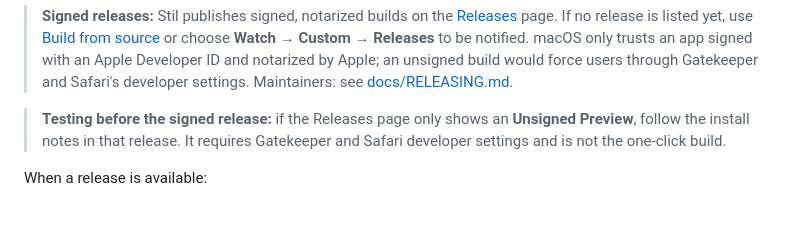
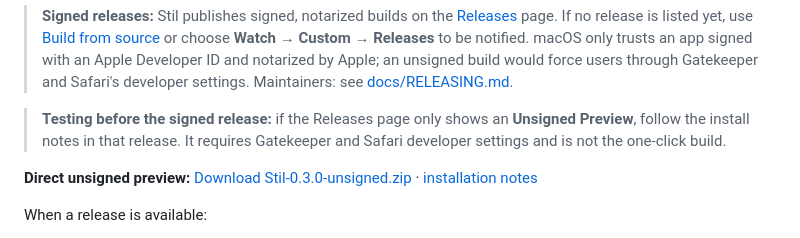
Before and after one commit to ersarue/stil-safari, a Markdown page: README.md, the part around the change. Drawn GitHub-style; blank space fills up the shorter version.

Commit message:
Link the downloadable unsigned preview

```diff
--- a/README.md
+++ b/README.md
@@ -14,6 +14,8 @@ Stil is designed to install like a normal Mac app: download it, drag it to Appli
 > **Signed releases:** Stil publishes signed, notarized builds on the [Releases](https://github.com/ersarue/stil-safari/releases) page. If no release is listed yet, use [Build from source](#build-from-source) or choose **Watch → Custom → Releases** to be notified. macOS only trusts an app signed with an Apple Developer ID and notarized by Apple; an unsigned build would force users through Gatekeeper and Safari's developer settings. Maintainers: see [docs/RELEASING.md](docs/RELEASING.md).
 
 > **Testing before the signed release:** if the Releases page only shows an **Unsigned Preview**, follow the install notes in that release. It requires Gatekeeper and Safari developer settings and is not the one-click build.
+
+**Direct unsigned preview:** [Download Stil-0.3.0-unsigned.zip](https://github.com/ersarue/stil-safari/releases/download/v0.3.0-unsigned/Stil-0.3.0-unsigned.zip) · [installation notes](https://github.com/ersarue/stil-safari/releases/tag/v0.3.0-unsigned)
 
 When a release is available:
 
```
